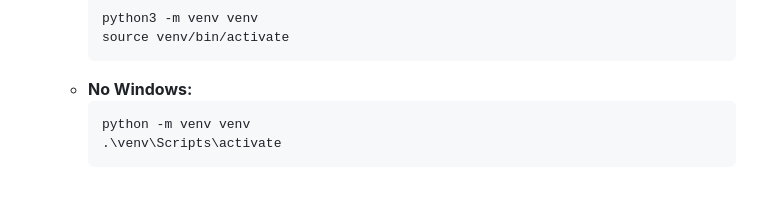
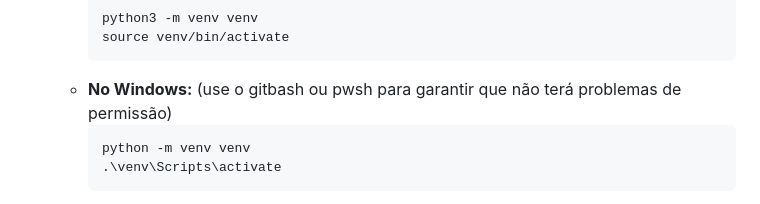
Before and after one commit to sbner/basic-crud, a Markdown page: README.md, the part around the change. Drawn GitHub-style.

````diff
--- a/README.md
+++ b/README.md
@@ -30,7 +30,7 @@ Uma aplicação baseada em Django para gerenciar notas.
         python3 -m venv venv
         source venv/bin/activate
         ```
-    * **No Windows:**
+    * **No Windows:** (use o gitbash ou pwsh para garantir que não terá problemas de permissão)
         ```bash
         python -m venv venv
         .\venv\Scripts\activate
````
